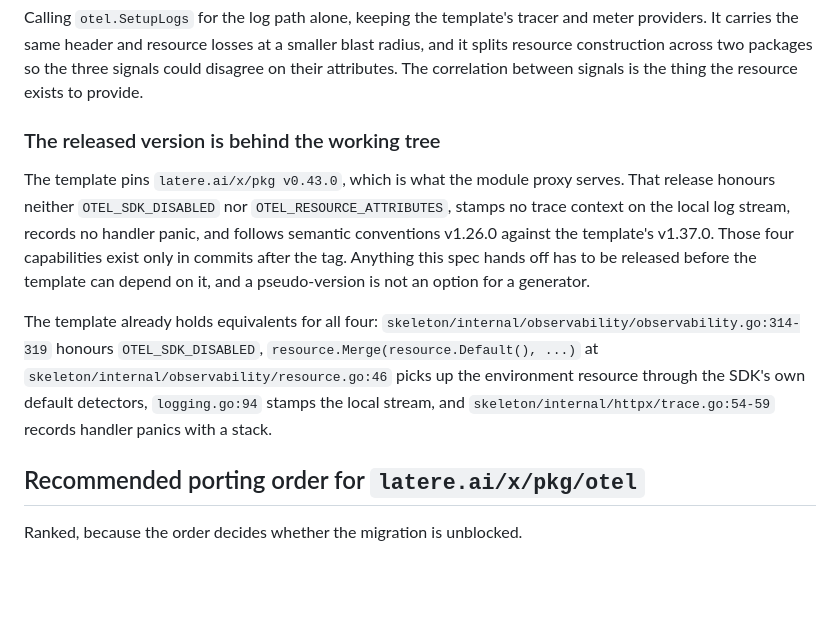
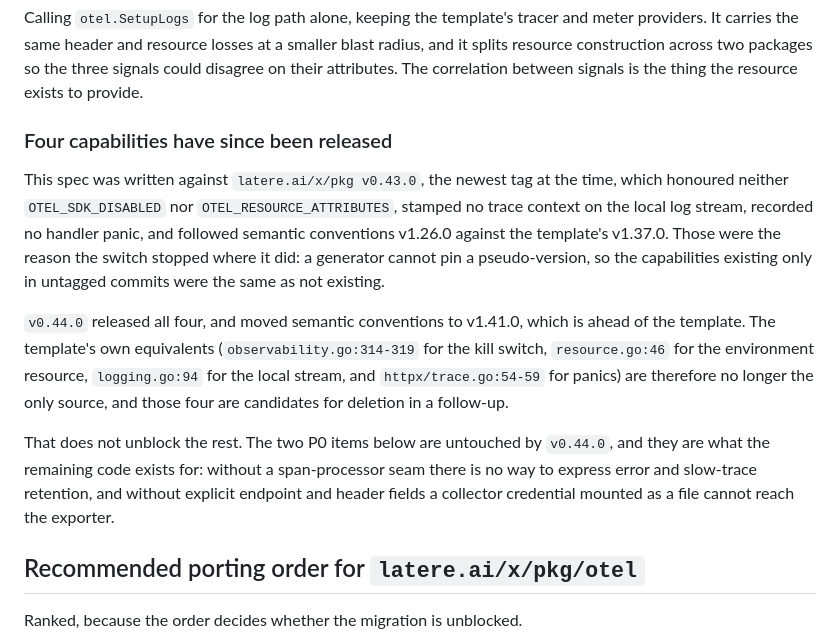
Before and after one commit to latere-ai/service-template, a Markdown page: specs/031-otel-consolidation.md, the part around the change. GitHub-like rendering; blank space fills up the shorter version.

Commit message:
specs: record that v0.44.0 released four of the blockers
The spec was written against v0.43.0, where the kill switch, the resource
env contract, local trace correlation and panic recording existed only in
untagged commits. v0.44.0 released all four and moved semantic
conventions ahead of the template's.

The two P0 items are unaffected, and they remain the reason the rest of
the template's telemetry code stays.

```diff
--- a/specs/031-otel-consolidation.md
+++ b/specs/031-otel-consolidation.md
@@ -175,23 +175,28 @@ blast radius, and it splits resource construction across two packages so the
 three signals could disagree on their attributes. The correlation between
 signals is the thing the resource exists to provide.
 
-### The released version is behind the working tree
+### Four capabilities have since been released
 
-The template pins `latere.ai/x/pkg v0.43.0`, which is what the module proxy
-serves. That release honours neither `OTEL_SDK_DISABLED` nor
-`OTEL_RESOURCE_ATTRIBUTES`, stamps no trace context on the local log stream,
-records no handler panic, and follows semantic conventions v1.26.0 against the
-template's v1.37.0. Those four capabilities exist only in commits after the tag.
-Anything this spec hands off has to be released before the template can depend
-on it, and a pseudo-version is not an option for a generator.
+This spec was written against `latere.ai/x/pkg v0.43.0`, the newest tag at the
+time, which honoured neither `OTEL_SDK_DISABLED` nor
+`OTEL_RESOURCE_ATTRIBUTES`, stamped no trace context on the local log stream,
+recorded no handler panic, and followed semantic conventions v1.26.0 against
+the template's v1.37.0. Those were the reason the switch stopped where it did:
+a generator cannot pin a pseudo-version, so the capabilities existing only in
+untagged commits were the same as not existing.
 
-The template already holds equivalents for all four:
-`skeleton/internal/observability/observability.go:314-319` honours
-`OTEL_SDK_DISABLED`, `resource.Merge(resource.Default(), ...)` at
-`skeleton/internal/observability/resource.go:46` picks up the environment
-resource through the SDK's own default detectors, `logging.go:94` stamps the
-local stream, and `skeleton/internal/httpx/trace.go:54-59` records handler
-panics with a stack.
+`v0.44.0` released all four, and moved semantic conventions to v1.41.0, which
+is ahead of the template. The template's own equivalents
+(`observability.go:314-319` for the kill switch, `resource.go:46` for the
+environment resource, `logging.go:94` for the local stream, and
+`httpx/trace.go:54-59` for panics) are therefore no longer the only source, and
+those four are candidates for deletion in a follow-up.
+
+That does not unblock the rest. The two P0 items below are untouched by
+`v0.44.0`, and they are what the remaining code exists for: without a
+span-processor seam there is no way to express error and slow-trace retention,
+and without explicit endpoint and header fields a collector credential mounted
+as a file cannot reach the exporter.
 
 ## Recommended porting order for `latere.ai/x/pkg/otel`
 
```
